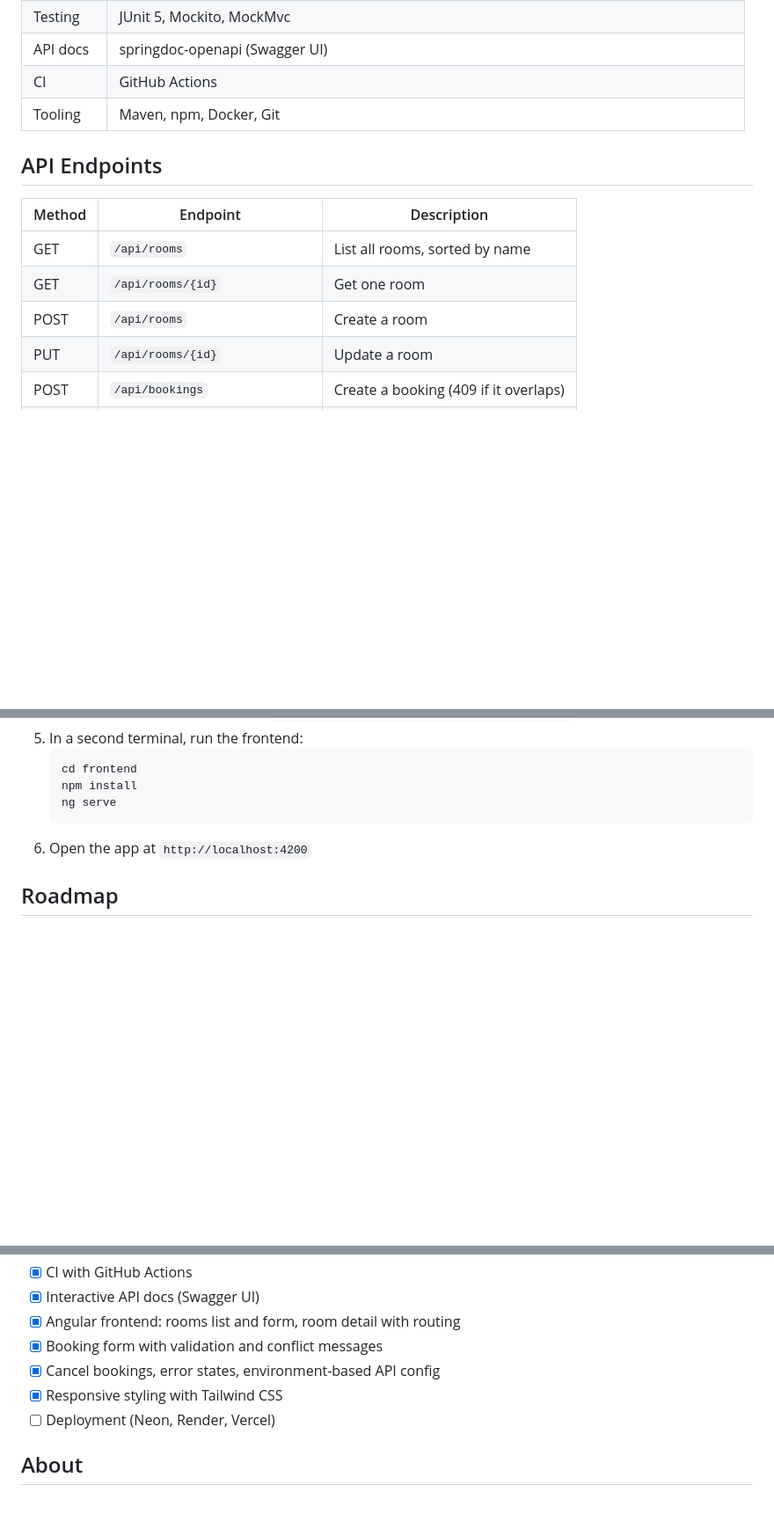
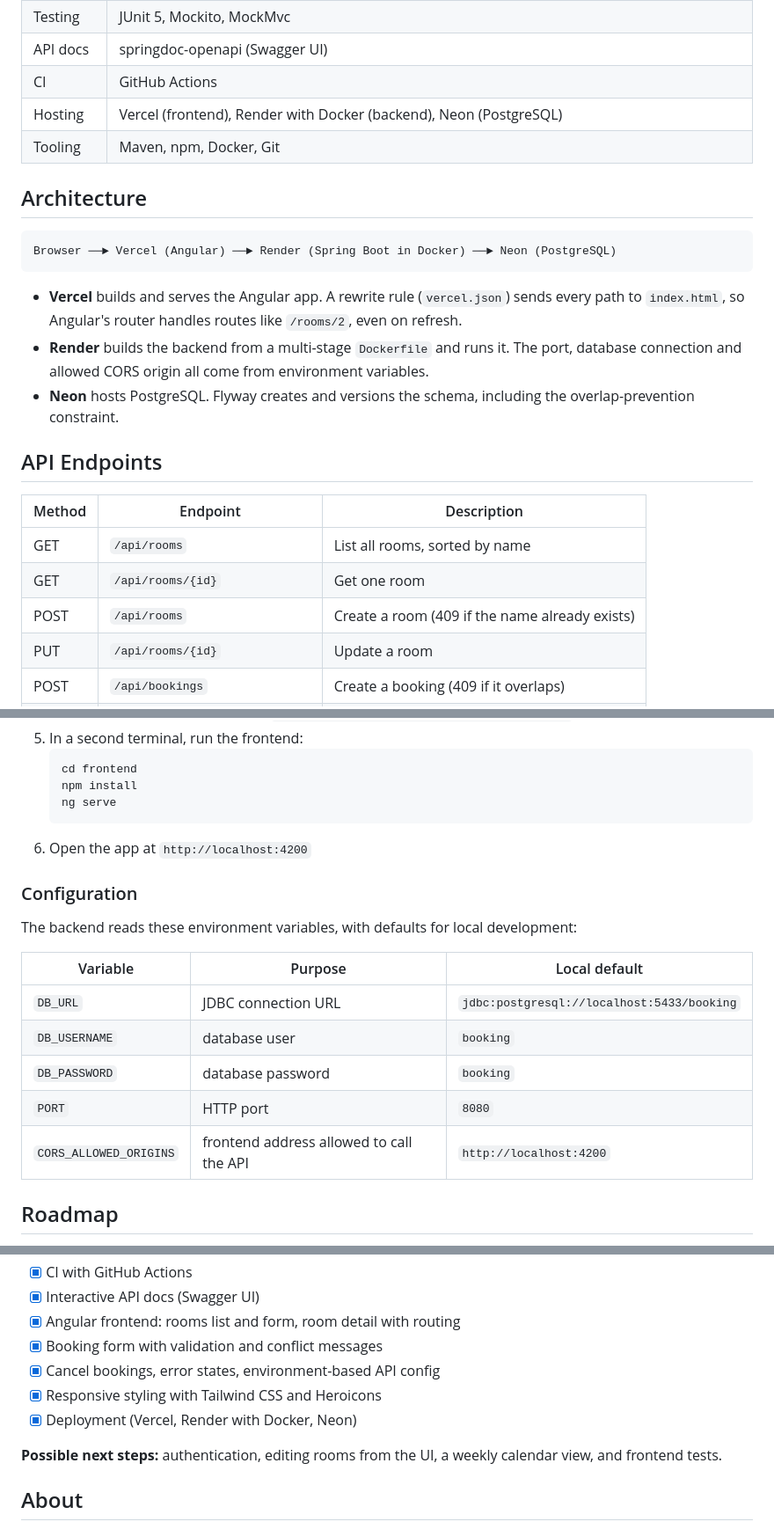
Before and after one commit to kattyalice/room-booking-system, a Markdown page: README.md, 3 parts joined by grey strips. Shown at 88% size. Drawn GitHub-style; blank space fills up the shorter version.

````diff
--- a/README.md
+++ b/README.md
@@ -27,7 +34,18 @@ A full-stack room and resource booking application that prevents double-bookings
 | Testing | JUnit 5, Mockito, MockMvc |
 | API docs | springdoc-openapi (Swagger UI) |
 | CI | GitHub Actions |
+| Hosting | Vercel (frontend), Render with Docker (backend), Neon (PostgreSQL) |
 | Tooling | Maven, npm, Docker, Git |
+
+## Architecture
+
+```
+Browser ──► Vercel (Angular) ──► Render (Spring Boot in Docker) ──► Neon (PostgreSQL)
+```
+
+- **Vercel** builds and serves the Angular app. A rewrite rule (`vercel.json`) sends every path to `index.html`, so Angular's router handles routes like `/rooms/2`, even on refresh.
+- **Render** builds the backend from a multi-stage `Dockerfile` and runs it. The port, database connection and allowed CORS origin all come from environment variables.
+- **Neon** hosts PostgreSQL. Flyway creates and versions the schema, including the overlap-prevention constraint.
 
 ## API Endpoints
 
@@ -35,7 +53,7 @@ A full-stack room and resource booking application that prevents double-bookings
 |---|---|---|
 | GET | `/api/rooms` | List all rooms, sorted by name |
 | GET | `/api/rooms/{id}` | Get one room |
-| POST | `/api/rooms` | Create a room |
+| POST | `/api/rooms` | Create a room (409 if the name already exists) |
 | PUT | `/api/rooms/{id}` | Update a room |
 | POST | `/api/bookings` | Create a booking (409 if it overlaps) |
 | GET | `/api/bookings/{id}` | Get one booking |
@@ -106,6 +124,18 @@ Every push runs the full suite on GitHub Actions.
    ```
 6. Open the app at `http://localhost:4200`
 
+### Configuration
+
+The backend reads these environment variables, with defaults for local development:
+
+| Variable | Purpose | Local default |
+|---|---|---|
+| `DB_URL` | JDBC connection URL | `jdbc:postgresql://localhost:5433/booking` |
+| `DB_USERNAME` | database user | `booking` |
+| `DB_PASSWORD` | database password | `booking` |
+| `PORT` | HTTP port | `8080` |
+| `CORS_ALLOWED_ORIGINS` | frontend address allowed to call the API | `http://localhost:4200` |
+
 ## Roadmap
 
 - [x] Database schema with overlap-prevention constraint
@@ -119,8 +149,10 @@ Every push runs the full suite on GitHub Actions.
 - [x] Angular frontend: rooms list and form, room detail with routing
 - [x] Booking form with validation and conflict messages
 - [x] Cancel bookings, error states, environment-based API config
-- [x] Responsive styling with Tailwind CSS
-- [ ] Deployment (Neon, Render, Vercel)
+- [x] Responsive styling with Tailwind CSS and Heroicons
+- [x] Deployment (Vercel, Render with Docker, Neon)
+
+**Possible next steps:** authentication, editing rooms from the UI, a weekly calendar view, and frontend tests.
 
 ## About
 
````
Also changed, not shown: other parts of README.md (+14 -7 lines), docs/screenshots/room-detail.png, docs/screenshots/rooms.png.
